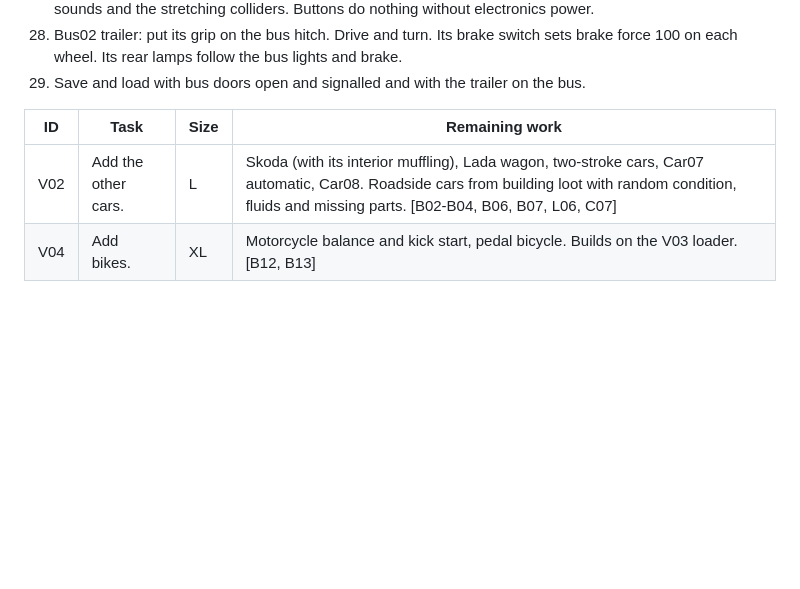
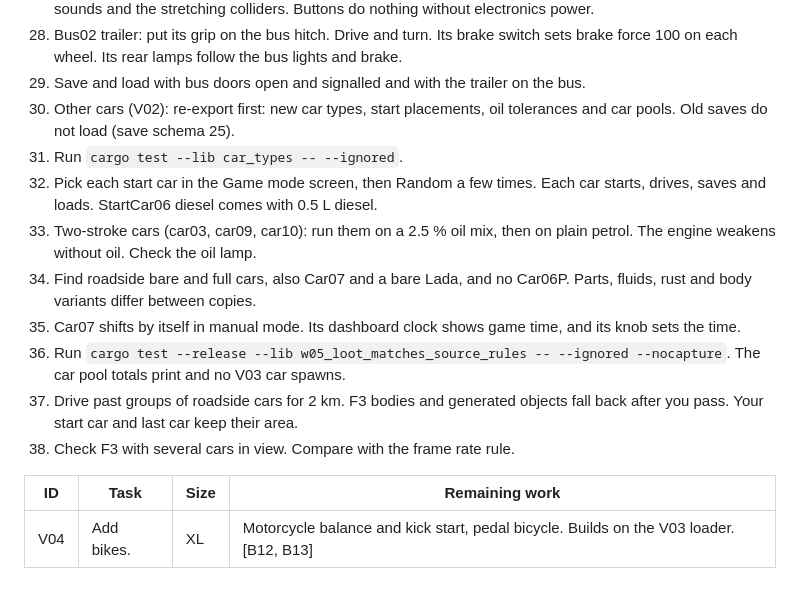
Before and after one commit to corashina/the-long-slop, a Markdown page: ROADMAP.md, the part around the change. GitHub-like rendering; blank space fills up the shorter version.

Commit message:
V02 PR 3: remove the V02 roadmap row, add section 4 test pass steps

```diff
--- a/ROADMAP.md
+++ b/ROADMAP.md
@@ -115,10 +115,18 @@ Run these checks in the section 4 test pass on Tomasz's PC:
 27. Bus doors: the signal button lights green, the open button swings the leaves and lights red. Check the leaf sounds and the stretching colliders. Buttons do nothing without electronics power.
 28. Bus02 trailer: put its grip on the bus hitch. Drive and turn. Its brake switch sets brake force 100 on each wheel. Its rear lamps follow the bus lights and brake.
 29. Save and load with bus doors open and signalled and with the trailer on the bus.
+30. Other cars (V02): re-export first: new car types, start placements, oil tolerances and car pools. Old saves do not load (save schema 25).
+31. Run `cargo test --lib car_types -- --ignored`.
+32. Pick each start car in the Game mode screen, then Random a few times. Each car starts, drives, saves and loads. StartCar06 diesel comes with 0.5 L diesel.
+33. Two-stroke cars (car03, car09, car10): run them on a 2.5 % oil mix, then on plain petrol. The engine weakens without oil. Check the oil lamp.
+34. Find roadside bare and full cars, also Car07 and a bare Lada, and no Car06P. Parts, fluids, rust and body variants differ between copies.
+35. Car07 shifts by itself in manual mode. Its dashboard clock shows game time, and its knob sets the time.
+36. Run `cargo test --release --lib w05_loot_matches_source_rules -- --ignored --nocapture`. The car pool totals print and no V03 car spawns.
+37. Drive past groups of roadside cars for 2 km. F3 bodies and generated objects fall back after you pass. Your start car and last car keep their area.
+38. Check F3 with several cars in view. Compare with the frame rate rule.
 
 | ID | Task | Size | Remaining work |
 | --- | --- | --- | --- |
-| V02 | Add the other cars. | L | Skoda (with its interior muffling), Lada wagon, two-stroke cars, Car07 automatic, Car08. Roadside cars from building loot with random condition, fluids and missing parts. [B02-B04, B06, B07, L06, C07] |
 | V04 | Add bikes. | XL | Motorcycle balance and kick start, pedal bicycle. Builds on the V03 loader. [B12, B13] |
 
 ## 5. Later
```
